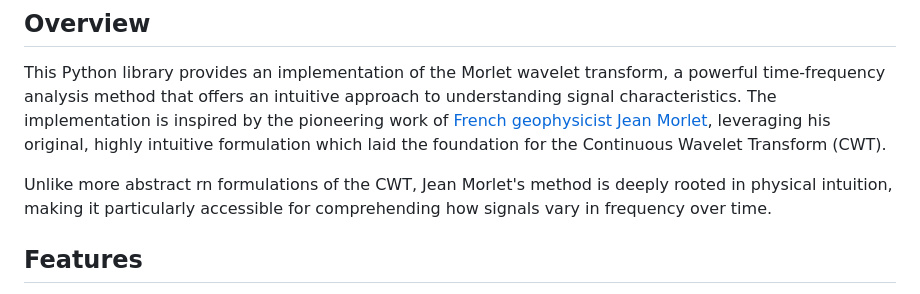
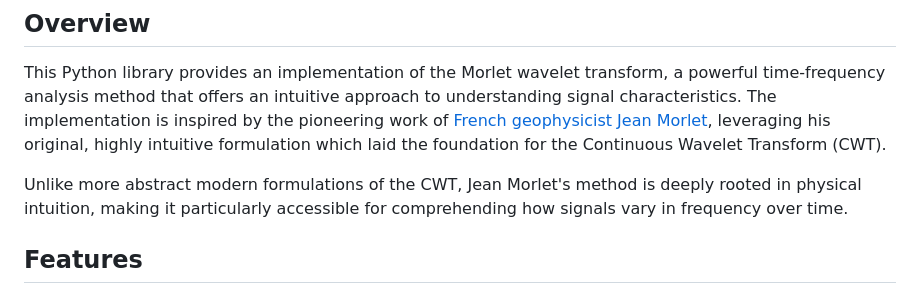
Before and after one commit to nimanzik/MorletX, a Markdown page: README.md, the part around the change. Drawn GitHub-style.

Commit message:
fix(README): correct typo in overview section

```diff
--- a/README.md
+++ b/README.md
@@ -15,7 +15,7 @@
 
 This Python library provides an implementation of the Morlet wavelet transform, a powerful time-frequency analysis method that offers an intuitive approach to understanding signal characteristics. The implementation is inspired by the pioneering work of [French geophysicist Jean Morlet](https://en.wikipedia.org/wiki/Jean_Morlet), leveraging his original, highly intuitive formulation which laid the foundation for the Continuous Wavelet Transform (CWT).
 
-Unlike more abstract rn formulations of the CWT, Jean Morlet's method is deeply rooted in physical intuition, making it particularly accessible for comprehending how signals vary in frequency over time.
+Unlike more abstract modern formulations of the CWT, Jean Morlet's method is deeply rooted in physical intuition, making it particularly accessible for comprehending how signals vary in frequency over time.
 
 ## Features
 
```
